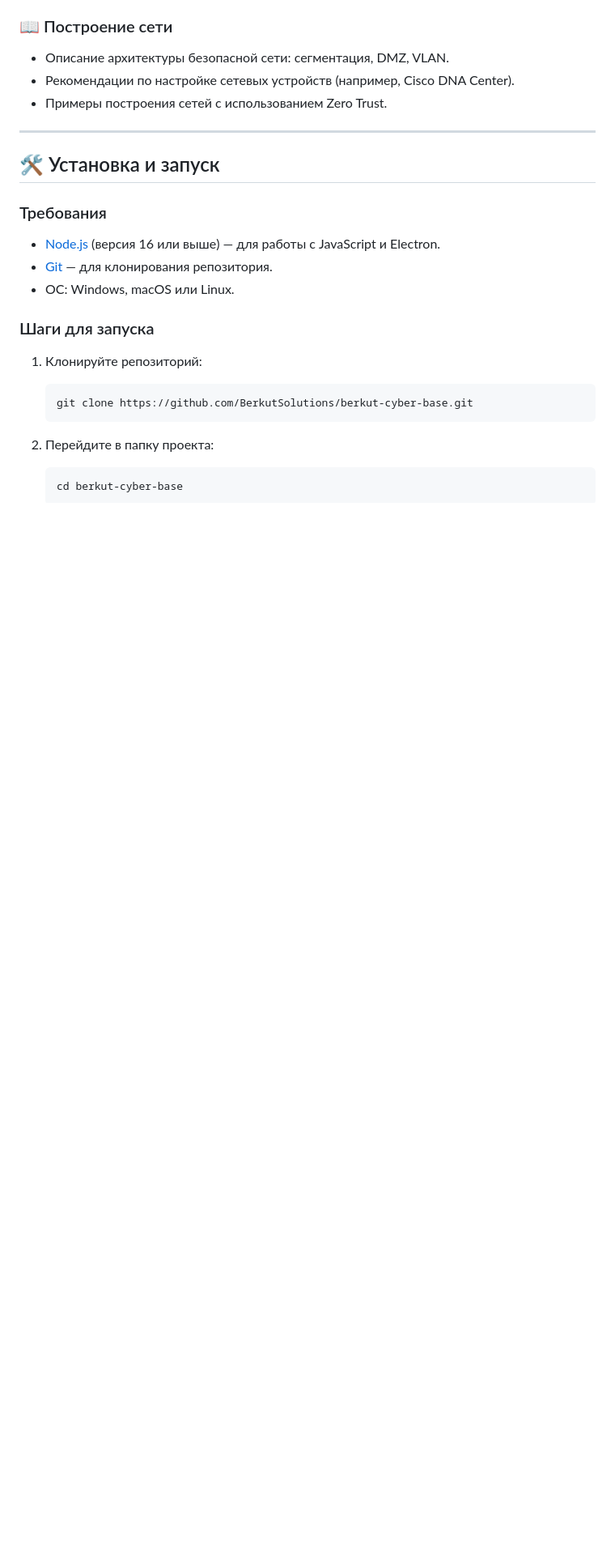
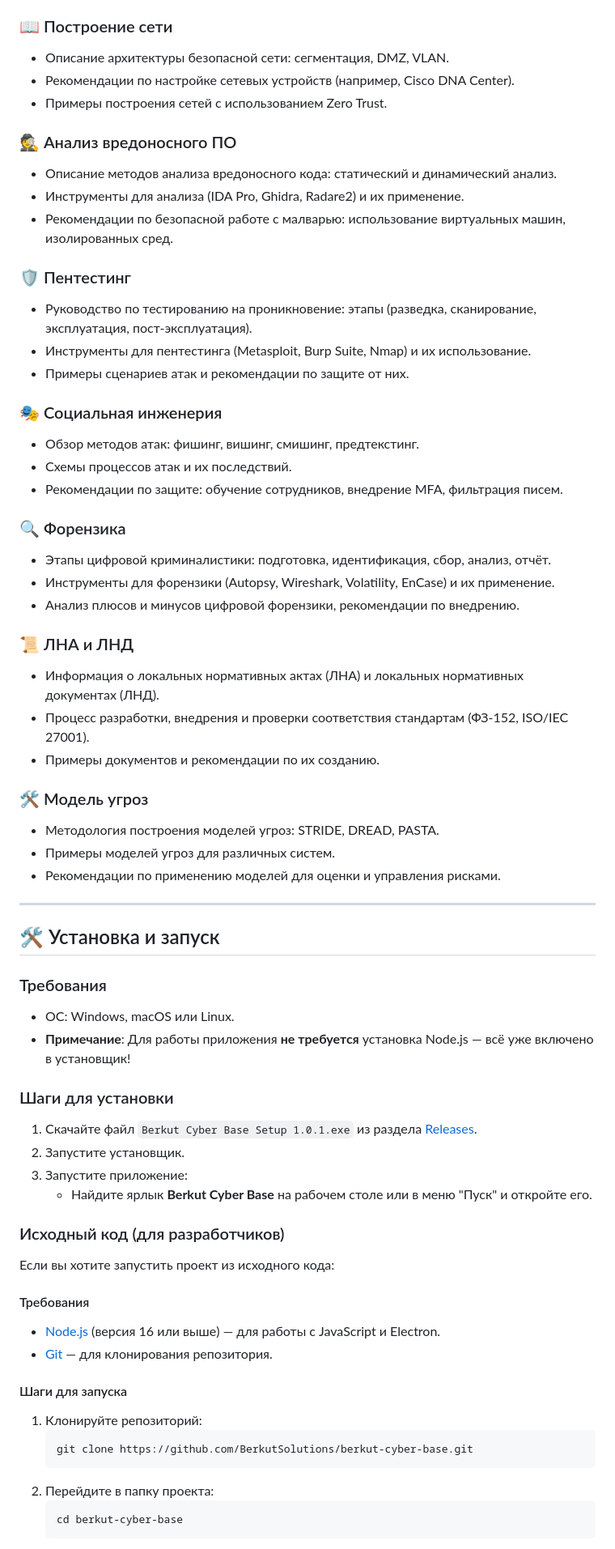
Before and after one commit to BerkutSolutions/berkut-cyber-base, a Markdown page: README.md, the part around one of its changes. Shown at 81% size. Drawn GitHub-style; blank space fills up the shorter version.

````diff
--- a/README.md
+++ b/README.md
@@ -44,21 +45,62 @@
 - Рекомендации по настройке сетевых устройств (например, Cisco DNA Center).
 - Примеры построения сетей с использованием Zero Trust.
 
+### 🕵️ Анализ вредоносного ПО
+- Описание методов анализа вредоносного кода: статический и динамический анализ.
+- Инструменты для анализа (IDA Pro, Ghidra, Radare2) и их применение.
+- Рекомендации по безопасной работе с малварью: использование виртуальных машин, изолированных сред.
+
+### 🛡️ Пентестинг
+- Руководство по тестированию на проникновение: этапы (разведка, сканирование, эксплуатация, пост-эксплуатация).
+- Инструменты для пентестинга (Metasploit, Burp Suite, Nmap) и их использование.
+- Примеры сценариев атак и рекомендации по защите от них.
+
+### 🎭 Социальная инженерия
+- Обзор методов атак: фишинг, вишинг, смишинг, предтекстинг.
+- Схемы процессов атак и их последствий.
+- Рекомендации по защите: обучение сотрудников, внедрение MFA, фильтрация писем.
+
+### 🔍 Форензика
+- Этапы цифровой криминалистики: подготовка, идентификация, сбор, анализ, отчёт.
+- Инструменты для форензики (Autopsy, Wireshark, Volatility, EnCase) и их применение.
+- Анализ плюсов и минусов цифровой форензики, рекомендации по внедрению.
+
+### 📜 ЛНА и ЛНД
+- Информация о локальных нормативных актах (ЛНА) и локальных нормативных документах (ЛНД).
+- Процесс разработки, внедрения и проверки соответствия стандартам (ФЗ-152, ISO/IEC 27001).
+- Примеры документов и рекомендации по их созданию.
+
+### 🛠 Модель угроз
+- Методология построения моделей угроз: STRIDE, DREAD, PASTA.
+- Примеры моделей угроз для различных систем.
+- Рекомендации по применению моделей для оценки и управления рисками.
+
 ---
 
 ## 🛠 Установка и запуск
 
 ### Требования
+- ОС: Windows, macOS или Linux.
+- **Примечание**: Для работы приложения **не требуется** установка Node.js — всё уже включено в установщик!
+
+### Шаги для установки
+1. Скачайте файл `Berkut Cyber Base Setup 1.0.1.exe` из раздела [Releases](https://github.com/BerkutSolutions/berkut-cyber-base/releases).
+2. Запустите установщик.
+3. Запустите приложение:
+   - Найдите ярлык **Berkut Cyber Base** на рабочем столе или в меню "Пуск" и откройте его.
+
+### Исходный код (для разработчиков)
+Если вы хотите запустить проект из исходного кода:
+
+#### Требования
 - [Node.js](https://nodejs.org/) (версия 16 или выше) — для работы с JavaScript и Electron.
 - [Git](https://git-scm.com/) — для клонирования репозитория.
-- ОС: Windows, macOS или Linux.
 
-### Шаги для запуска
+#### Шаги для запуска
 1. Клонируйте репозиторий:
    ```bash
    git clone https://github.com/BerkutSolutions/berkut-cyber-base.git
    ```
-
 2. Перейдите в папку проекта:
    ```bash
    cd berkut-cyber-base
````
Also changed, not shown: other parts of README.md (+29 -24 lines).
